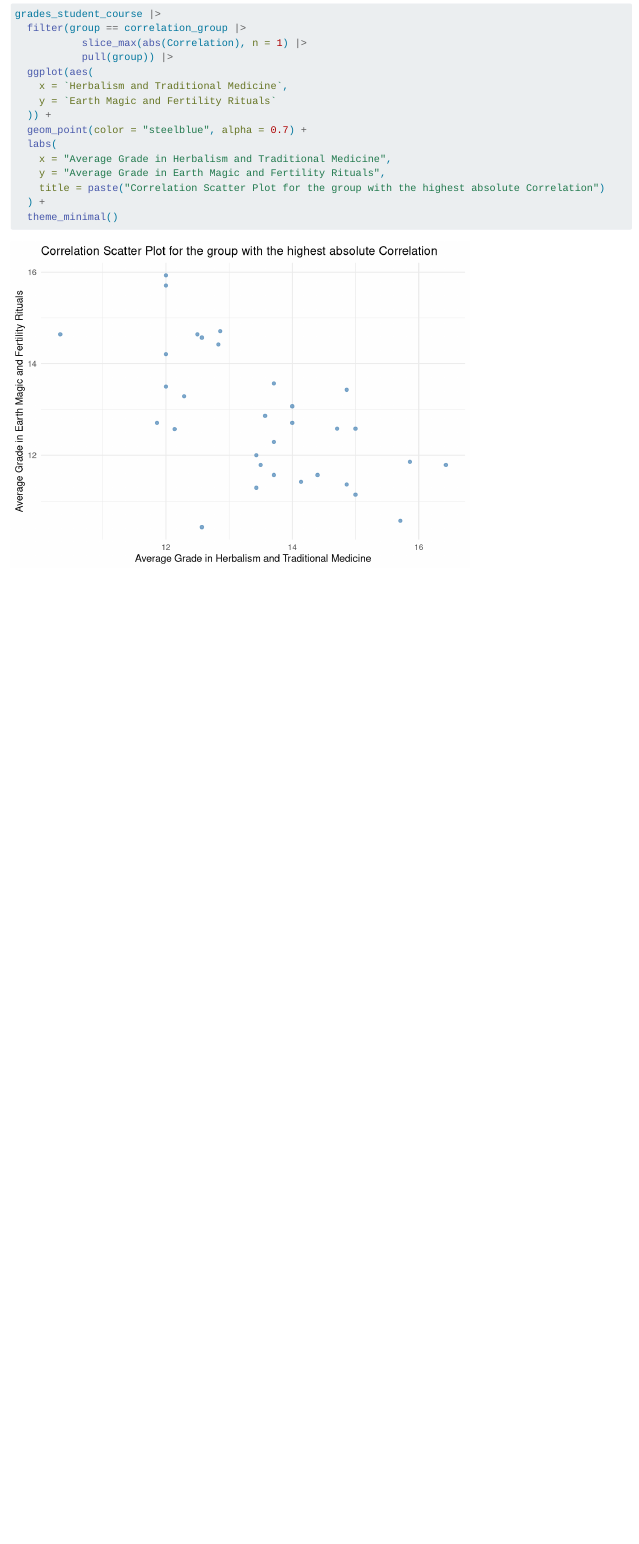
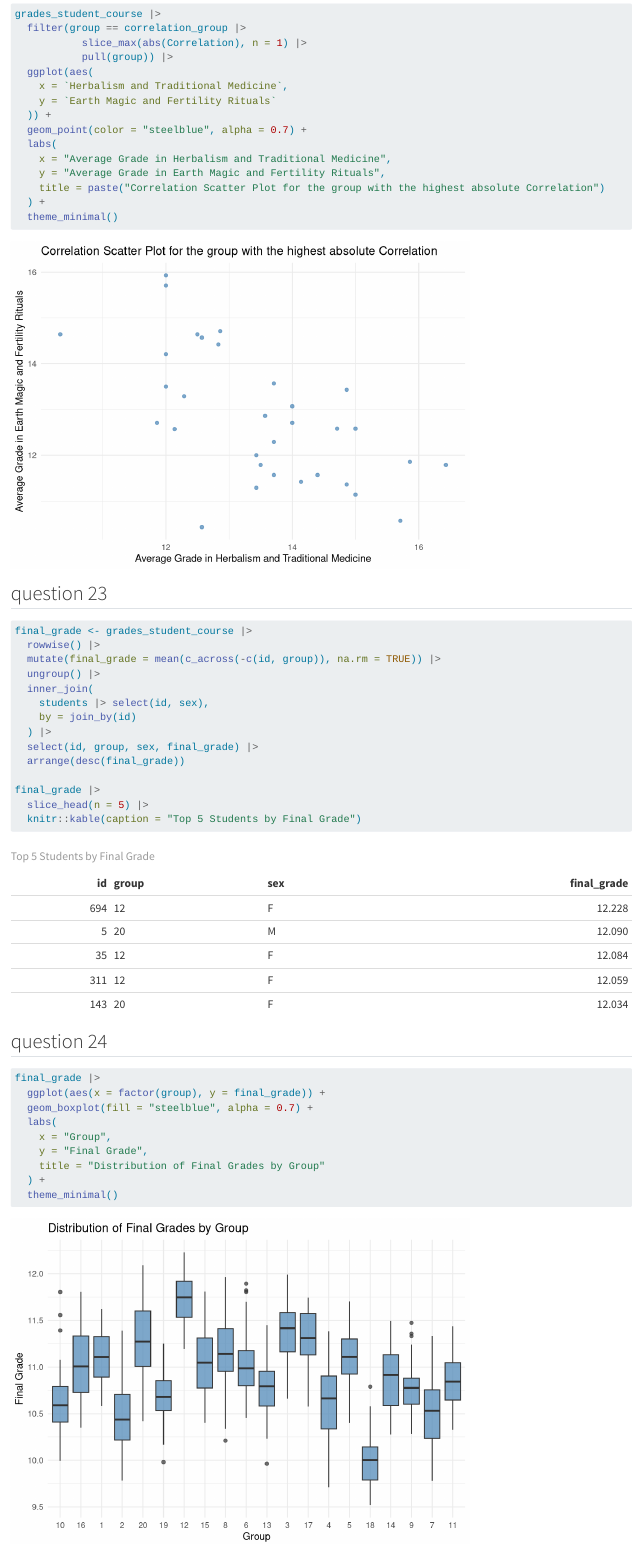
Before and after one commit to cattajustine-spec/test-grades, a Quarto document (Catta.qmd): the page in a window 1100 px wide, from 140 px down. Rendered offline with R 4.5, knitr and Pandoc in place of Quarto, with nearby package versions; some code elsewhere in the file could not run offline; long lines of code are wrapped.

Commit message:
questions 23, 24, 25

````diff
--- a/Catta.qmd
+++ b/Catta.qmd
@@ -423,3 +423,42 @@ grades_student_course |>
   ) +
   theme_minimal()
 ```
+
+## question 23
+
+```{r}
+final_grade <- grades_student_course |>
+  rowwise() |>
+  mutate(final_grade = mean(c_across(-c(id, group)), na.rm = TRUE)) |>
+  ungroup() |>
+  inner_join(
+    students |> select(id, sex),
+    by = join_by(id)
+  ) |>
+  select(id, group, sex, final_grade) |>
+  arrange(desc(final_grade))
+
+final_grade |>
+  slice_head(n = 5) |>
+  knitr::kable(caption = "Top 5 Students by Final Grade")
+```
+## question 24
+
+```{r}
+final_grade |>
+  ggplot(aes(x = factor(group), y = final_grade)) +
+  geom_boxplot(fill = "steelblue", alpha = 0.7) +
+  labs(
+    x = "Group",
+    y = "Final Grade",
+    title = "Distribution of Final Grades by Group"
+  ) +
+  theme_minimal()
+```
+
+
+
+## question 25
+
+
+```{r}
````
Also changed, not shown: Catta.qmd (11 more changed lines).
